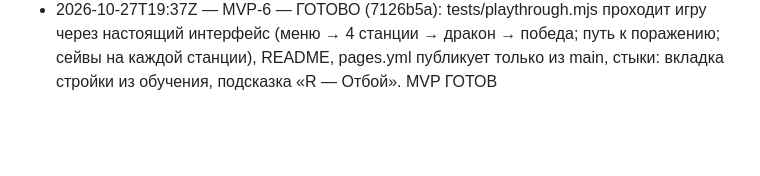
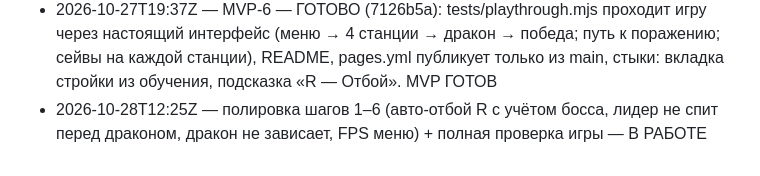
Before and after one commit to RomanTVL/AmazingGame, a Markdown page: PROGRESS.md, the part around the change. Drawn GitHub-style; blank space fills up the shorter version.

Commit message:
Прогресс: полировка и проверка в работе
Co-Authored-By: Claude Opus 5.5 <noreply@anthropic.com>
Claude-Session: https://claude.ai/code/session_01Jw4zh5RTZjyaLhzfFuwymX

```diff
--- a/PROGRESS.md
+++ b/PROGRESS.md
@@ -61,3 +61,4 @@
 - 2026-10-27T19:07Z — MVP-5 интерфейс — ГОТОВО (0cc0c53, UX-правки dc87d67): меню, новая игра, пауза/сохранения/автосейв, настройки, экраны конца и победы, обучение из 6 шагов. Тестировщик прошёл как новичок — критичных багов нет, 8 UX-замечаний исправлены. Дальше — MVP-6 сведение и публикация
 - 2026-10-27T19:16Z — улучшение боя — ГОТОВО (514f50a): спутники бьют боссов (×2.5 стрелы, ×1.8 ближний, позвонок), общая тревога на босса, тендер не грабят, диагональ +0.3 только у поселенцев; магия ×3.5 по боссам. Победы «разумного игрока» 38/80 → 49/80 (61%)
 - 2026-10-27T19:37Z — MVP-6 — ГОТОВО (7126b5a): tests/playthrough.mjs проходит игру через настоящий интерфейс (меню → 4 станции → дракон → победа; путь к поражению; сейвы на каждой станции), README, pages.yml публикует только из main, стыки: вкладка стройки из обучения, подсказка «R — Отбой». MVP ГОТОВ
+- 2026-10-28T12:25Z — полировка шагов 1–6 (авто-отбой R с учётом босса, лидер не спит перед драконом, дракон не зависает, FPS меню) + полная проверка игры — В РАБОТЕ
```
